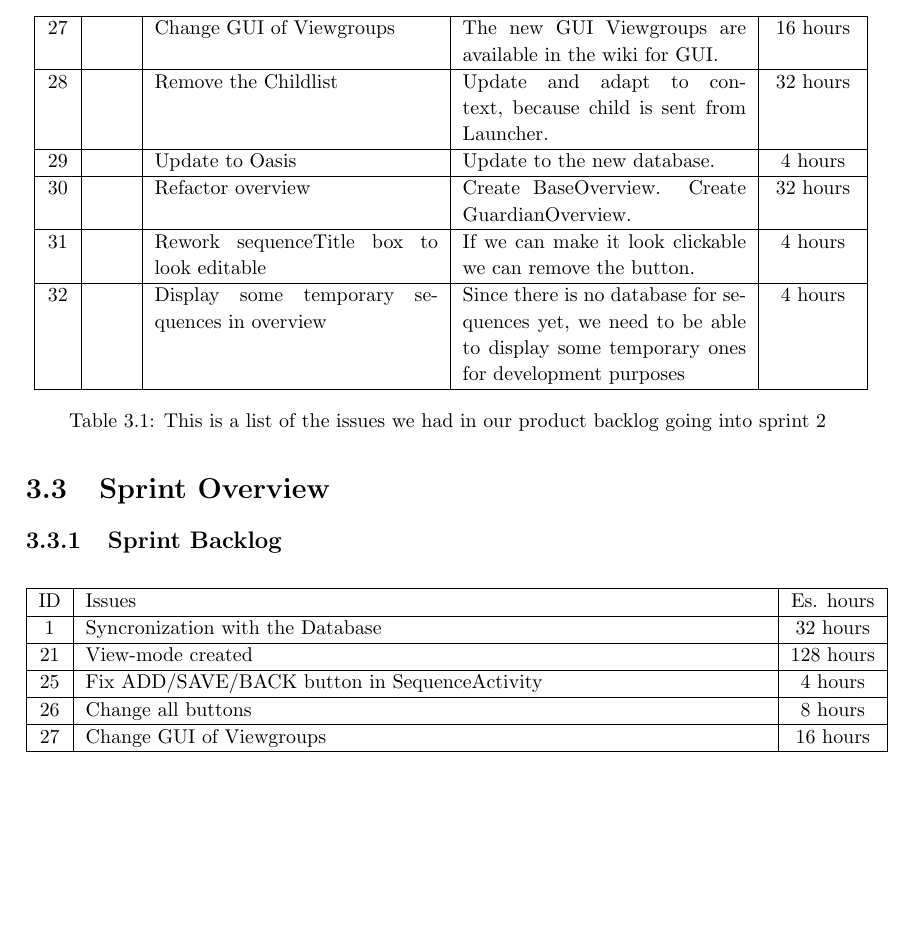
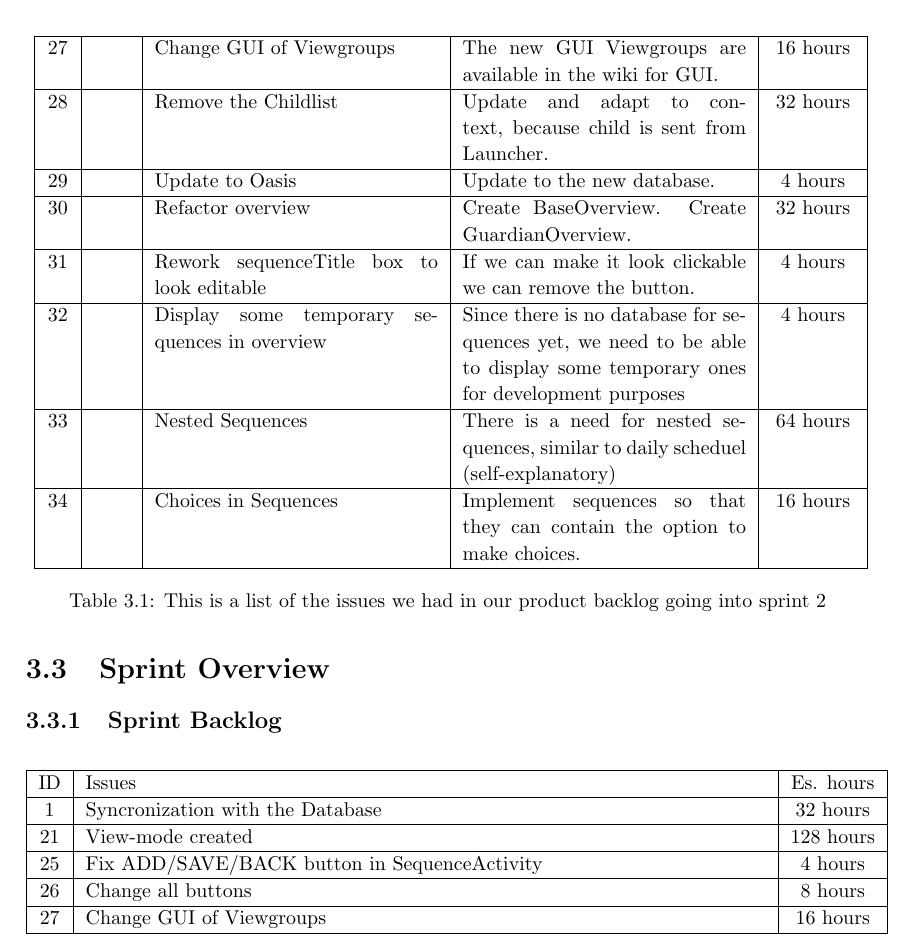
Before and after one commit to commentatorboy/sw607f14, a LaTeX thesis (Report/Report.tex, which reads Report/Sprints/Sprint2/ProductBacklog/Issues.tex): part of page 17 of 22, cut so that both start at the same text, the shorter picture padded with empty space. Compiled offline with pdfLaTeX.

Commit message:
changed the product backlog to entail nested and choices.

```diff
--- a/Report/Sprints/Sprint2/ProductBacklog/Issues.tex
+++ b/Report/Sprints/Sprint2/ProductBacklog/Issues.tex
@@ -13,6 +13,8 @@
 	30  & 	 	&	Refactor overview	& 	Create BaseOverview. Create GuardianOverview.	&	32 hours	\\\hline
 	31  & 	 	&	Rework sequenceTitle box to look editable	& 	If we can make it look clickable we can remove the button.	&	4 hours	\\\hline
 	32  & 	 	&	Display some temporary sequences in overview	& 	Since there is no database for sequences yet, we need to be able to display some temporary ones for development purposes	&	4 hours	\\\hline
+	33	&	& 	Nested Sequences	&	There is a need for nested sequences, similar to daily scheduel (self-explanatory)	& 	64 hours   \\\hline
+	34	&	&	Choices in Sequences		&	Implement sequences so that they can contain the option to make choices.	& 	16 hours  \\\hline
 \caption{This is a list of the issues we had in our product backlog going into sprint 2}
 \label{tab:spr2_prodblog}
 \end{longtable}
```
